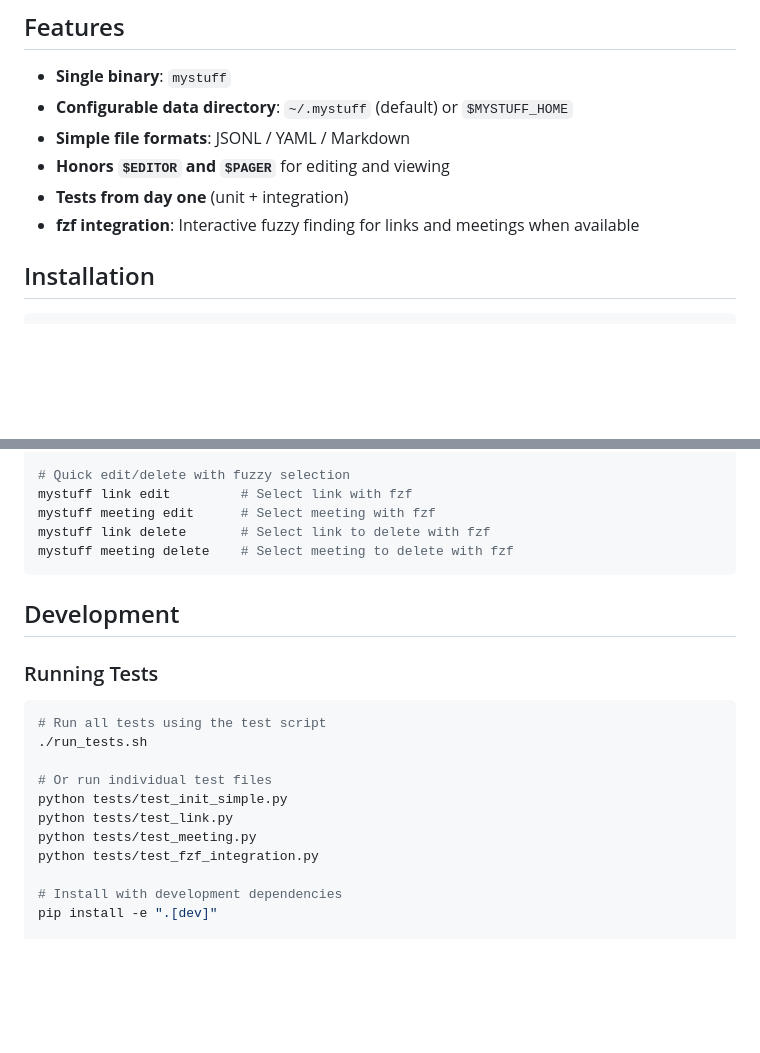
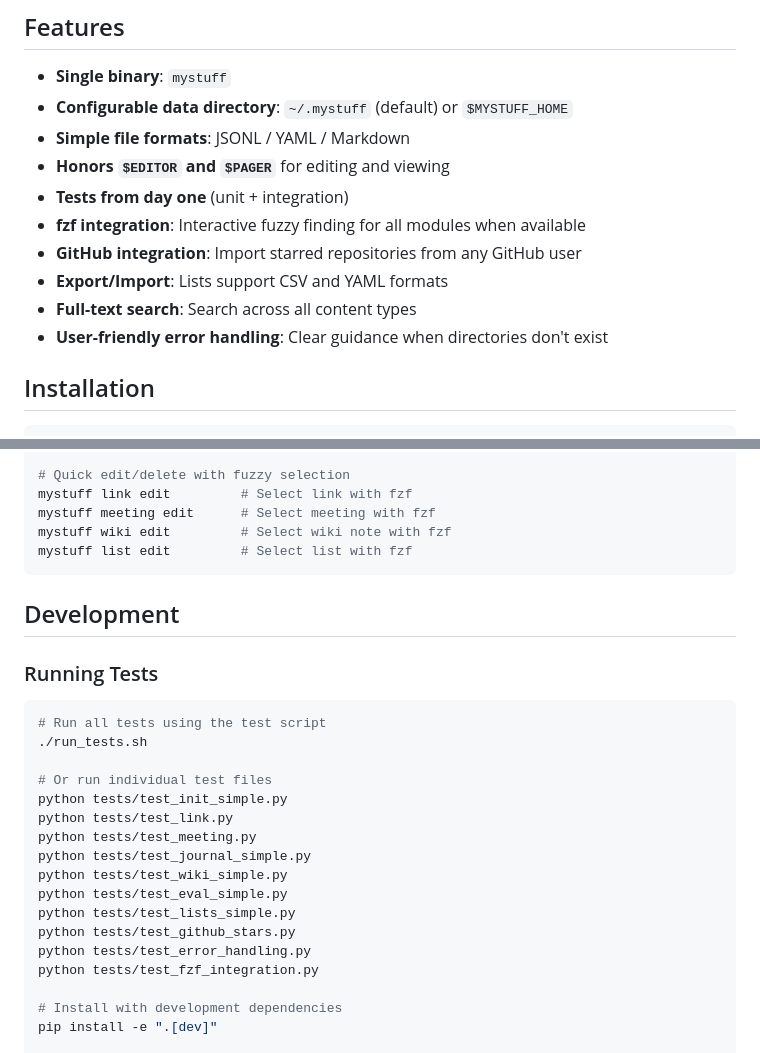
Before and after one commit to jepemo/mystuff-cli, a Markdown page: README.md, 2 parts joined by grey strips. Rendered like a GitHub page; blank space fills up the shorter version.

````diff
--- a/README.md
+++ b/README.md
@@ -14,7 +14,11 @@ A command-line tool for capturing, organizing and retrieving personal knowledge
 - **Simple file formats**: JSONL / YAML / Markdown
 - **Honors `$EDITOR` and `$PAGER`** for editing and viewing
 - **Tests from day one** (unit + integration)
-- **fzf integration**: Interactive fuzzy finding for links and meetings when available
+- **fzf integration**: Interactive fuzzy finding for all modules when available
+- **GitHub integration**: Import starred repositories from any GitHub user
+- **Export/Import**: Lists support CSV and YAML formats
+- **Full-text search**: Search across all content types
+- **User-friendly error handling**: Clear guidance when directories don't exist
 
 ## Installation
 
@@ -225,8 +347,8 @@ mystuff meeting list --interactive
 # Quick edit/delete with fuzzy selection
 mystuff link edit         # Select link with fzf
 mystuff meeting edit      # Select meeting with fzf
-mystuff link delete       # Select link to delete with fzf
-mystuff meeting delete    # Select meeting to delete with fzf
+mystuff wiki edit         # Select wiki note with fzf
+mystuff list edit         # Select list with fzf
 ```
 
 ## Development
@@ -241,6 +363,12 @@ mystuff meeting delete    # Select meeting to delete with fzf
 python tests/test_init_simple.py
 python tests/test_link.py
 python tests/test_meeting.py
+python tests/test_journal_simple.py
+python tests/test_wiki_simple.py
+python tests/test_eval_simple.py
+python tests/test_lists_simple.py
+python tests/test_github_stars.py
+python tests/test_error_handling.py
 python tests/test_fzf_integration.py
 
 # Install with development dependencies
````
Also changed, not shown: other parts of README.md (+132 -2 lines).
